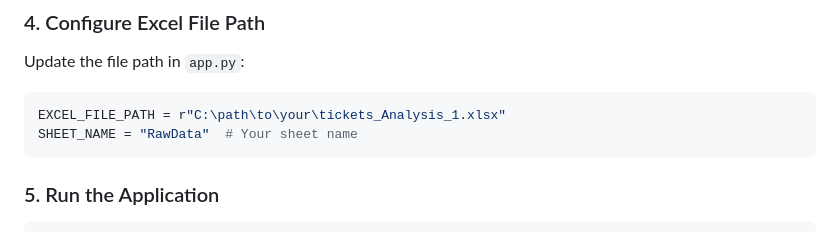
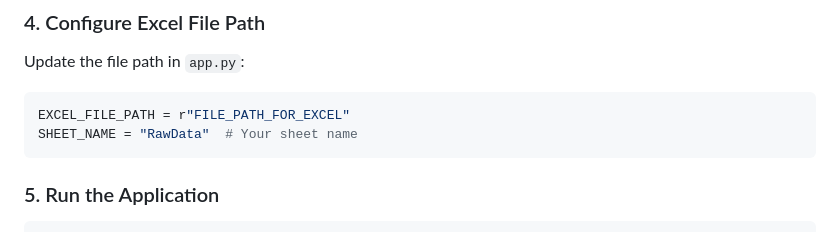
Before and after one commit to Curi0us2003/ServiceNow-Ticket, a Markdown page: README.md, the part around the change. Drawn GitHub-style.

````diff
--- a/README.md
+++ b/README.md
@@ -66,7 +66,7 @@ pip install flask pandas numpy scikit-learn googletrans==4.0.0rc1 openpyxl
 Update the file path in `app.py`:
 
 ```python
-EXCEL_FILE_PATH = r"C:\path\to\your\tickets_Analysis_1.xlsx"
+EXCEL_FILE_PATH = r"FILE_PATH_FOR_EXCEL"
 SHEET_NAME = "RawData"  # Your sheet name
 ```
 
````
